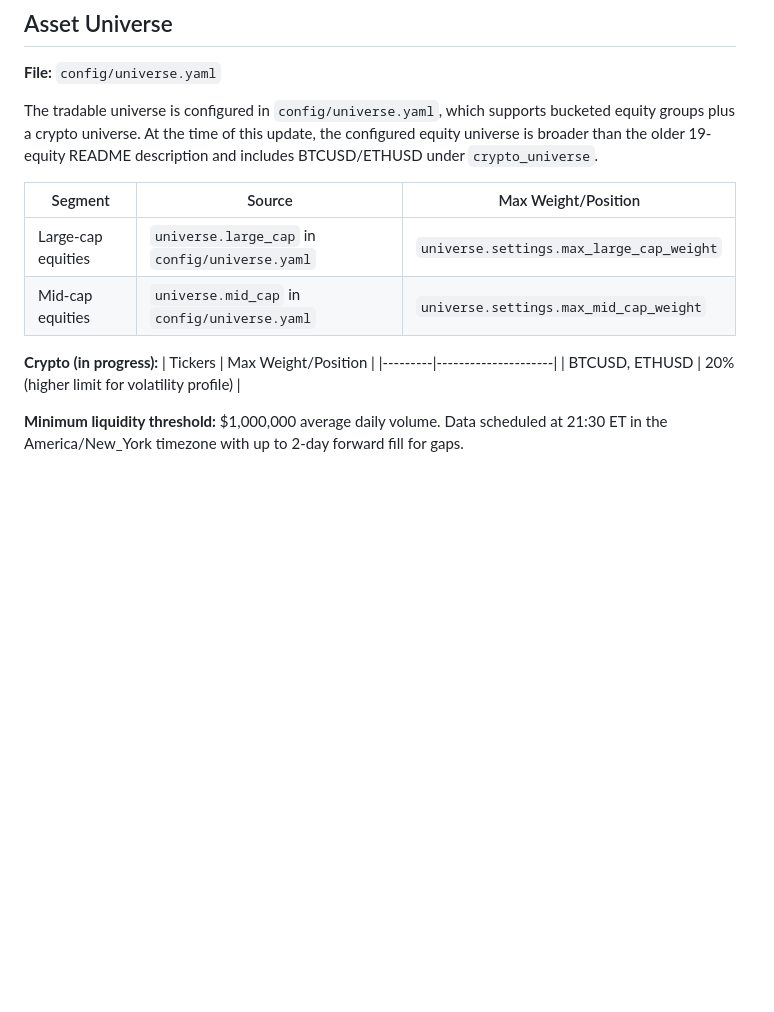
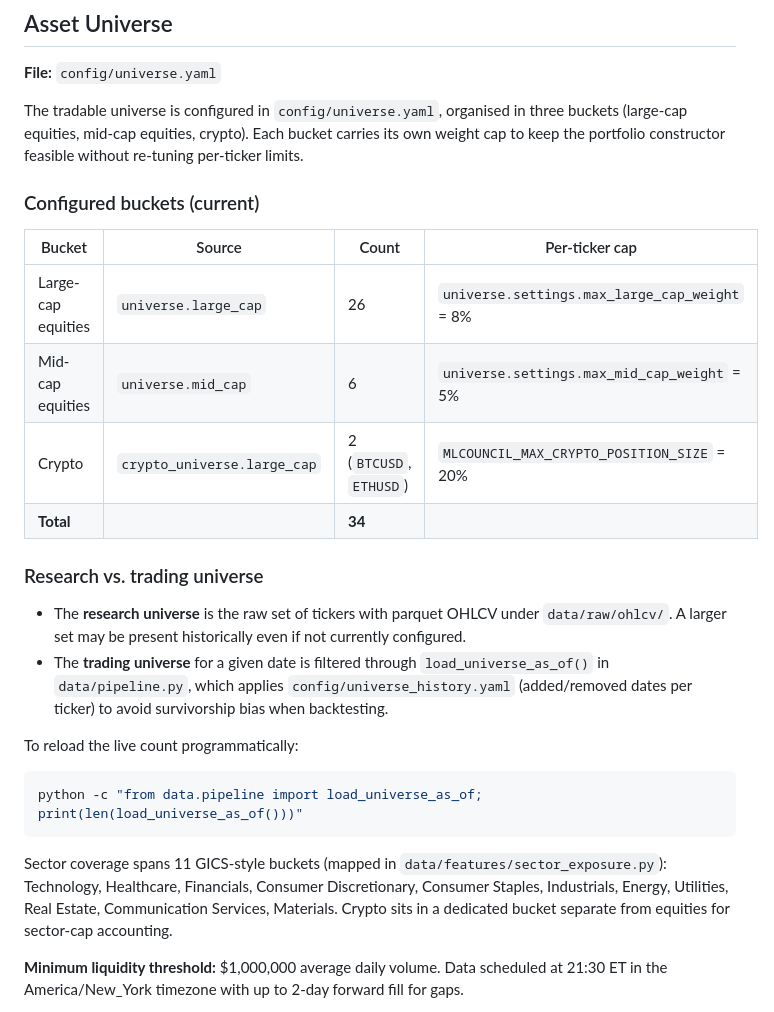
Before and after one commit to eliobenigni7/MLCouncil, a Markdown page: README.md, the part around the change. Drawn GitHub-style; blank space fills up the shorter version.

Commit message:
docs(universe): document real 26+6+2 universe and bucket contract (M3)
Replaces the legacy '19-equity' wording with the actual configured buckets:
26 large-cap equities (≤8%), 6 mid-cap (≤5%), 2 crypto (≤20%). Adds research
vs trading universe distinction and explains survivorship-safe filtering via
load_universe_as_of().

````diff
--- a/README.md
+++ b/README.md
@@ -210,17 +210,29 @@ CRITICAL alerts trigger email dispatch via `council/alerts.py`. All alert result
 
 **File:** `config/universe.yaml`
 
-The tradable universe is configured in `config/universe.yaml`, which supports bucketed equity groups plus a crypto universe. At the time of this update, the configured equity universe is broader than the older 19-equity README description and includes BTCUSD/ETHUSD under `crypto_universe`.
+The tradable universe is configured in `config/universe.yaml`, organised in three buckets (large-cap equities, mid-cap equities, crypto). Each bucket carries its own weight cap to keep the portfolio constructor feasible without re-tuning per-ticker limits.
 
-| Segment | Source | Max Weight/Position |
-|---------|--------|---------------------|
-| Large-cap equities | `universe.large_cap` in `config/universe.yaml` | `universe.settings.max_large_cap_weight` |
-| Mid-cap equities | `universe.mid_cap` in `config/universe.yaml` | `universe.settings.max_mid_cap_weight` |
+### Configured buckets (current)
 
-**Crypto (in progress):**
-| Tickers | Max Weight/Position |
-|---------|---------------------|
-| BTCUSD, ETHUSD | 20% (higher limit for volatility profile) |
+| Bucket | Source | Count | Per-ticker cap |
+|---|---|---|---|
+| Large-cap equities | `universe.large_cap` | 26 | `universe.settings.max_large_cap_weight` = 8% |
+| Mid-cap equities | `universe.mid_cap` | 6 | `universe.settings.max_mid_cap_weight` = 5% |
+| Crypto | `crypto_universe.large_cap` | 2 (`BTCUSD`, `ETHUSD`) | `MLCOUNCIL_MAX_CRYPTO_POSITION_SIZE` = 20% |
+| **Total** | | **34** | |
+
+### Research vs. trading universe
+
+- The **research universe** is the raw set of tickers with parquet OHLCV under `data/raw/ohlcv/`. A larger set may be present historically even if not currently configured.
+- The **trading universe** for a given date is filtered through `load_universe_as_of()` in `data/pipeline.py`, which applies `config/universe_history.yaml` (added/removed dates per ticker) to avoid survivorship bias when backtesting.
+
+To reload the live count programmatically:
+
+```bash
+python -c "from data.pipeline import load_universe_as_of; print(len(load_universe_as_of()))"
+```
+
+Sector coverage spans 11 GICS-style buckets (mapped in `data/features/sector_exposure.py`): Technology, Healthcare, Financials, Consumer Discretionary, Consumer Staples, Industrials, Energy, Utilities, Real Estate, Communication Services, Materials. Crypto sits in a dedicated bucket separate from equities for sector-cap accounting.
 
 **Minimum liquidity threshold:** $1,000,000 average daily volume. Data scheduled at 21:30 ET in the America/New_York timezone with up to 2-day forward fill for gaps.
 
````
Also changed, not shown: docs/architecture-as-is-to-be-2026-05-21.md (+1 -1 lines).
